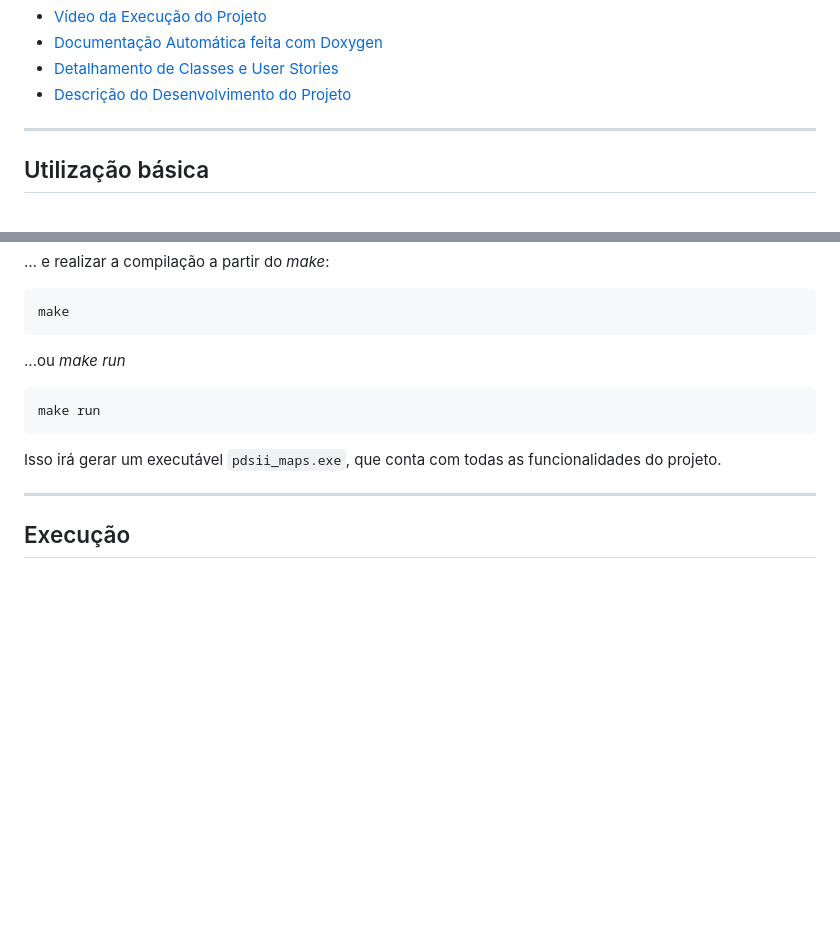
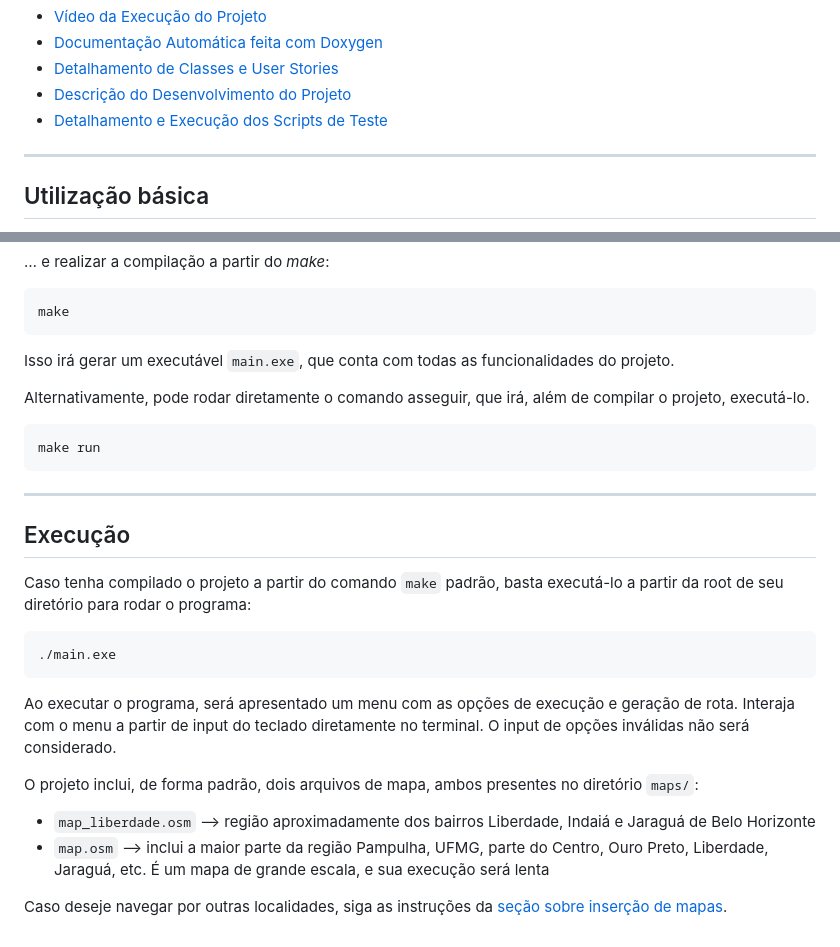
Before and after one commit to Arthur-B-Moura/PDSII-TP__TA1, a Markdown page: README.md, 2 parts joined by grey strips. Rendered like a GitHub page; blank space fills up the shorter version.

Commit message:
Docs: Adiciona mapas, execução e testes à documentação

````diff
--- a/README.md
+++ b/README.md
@@ -26,6 +26,7 @@ Além desta página, o projeto inclui as seguintes seções de documentação:
 - [Documentação Automática feita com Doxygen](https://arthur-b-moura.github.io/PDSII-TP__TA1/index.html)
 - [Detalhamento de Classes e User Stories](./about/CLASS_INFO.md)
 - [Descrição do Desenvolvimento do Projeto](./about/DESENVOLVIMENTO.md)
+- [Detalhamento e Execução dos Scripts de Teste](./about/TESTES.md)
 
 
 ---
@@ -101,14 +102,29 @@ cd PDSII-TP__TA1
 make
 ```
 
-...ou *make run*
+Isso irá gerar um executável `main.exe`, que conta com todas as funcionalidades do projeto.
+
+Alternativamente, pode rodar diretamente o comando asseguir, que irá, além de compilar o projeto, executá-lo.
 
 ```bash
 make run
 ```
 
-Isso irá gerar um executável `pdsii_maps.exe`, que conta com todas as funcionalidades do projeto.
-
 ---
 
 ## Execução
+
+Caso tenha compilado o projeto a partir do comando `make` padrão, basta executá-lo a partir da root de seu diretório para rodar o programa:
+
+```bash
+./main.exe
+```
+
+Ao executar o programa, será apresentado um menu com as opções de execução e geração de rota. Interaja com o menu a partir de input do teclado diretamente no terminal. O input de opções inválidas não será considerado.
+
+O projeto inclui, de forma padrão, dois arquivos de mapa, ambos presentes no diretório `maps/`:
+
+- `map_liberdade.osm` --> região aproximadamente dos bairros Liberdade, Indaiá e Jaraguá de Belo Horizonte
+- `map.osm` --> inclui a maior parte da região Pampulha, UFMG, parte do Centro, Ouro Preto, Liberdade, Jaraguá, etc. É um mapa de grande escala, e sua execução será lenta
+
+Caso deseje navegar por outras localidades, siga as instruções da [seção sobre inserção de mapas](./about/INSERCAO_DE_MAPAS.md).
````
Also changed, not shown: about/INSERCAO_DE_MAPAS.md (added, +30 -0 lines), about/TESTES.md (added, +75 -0 lines).
